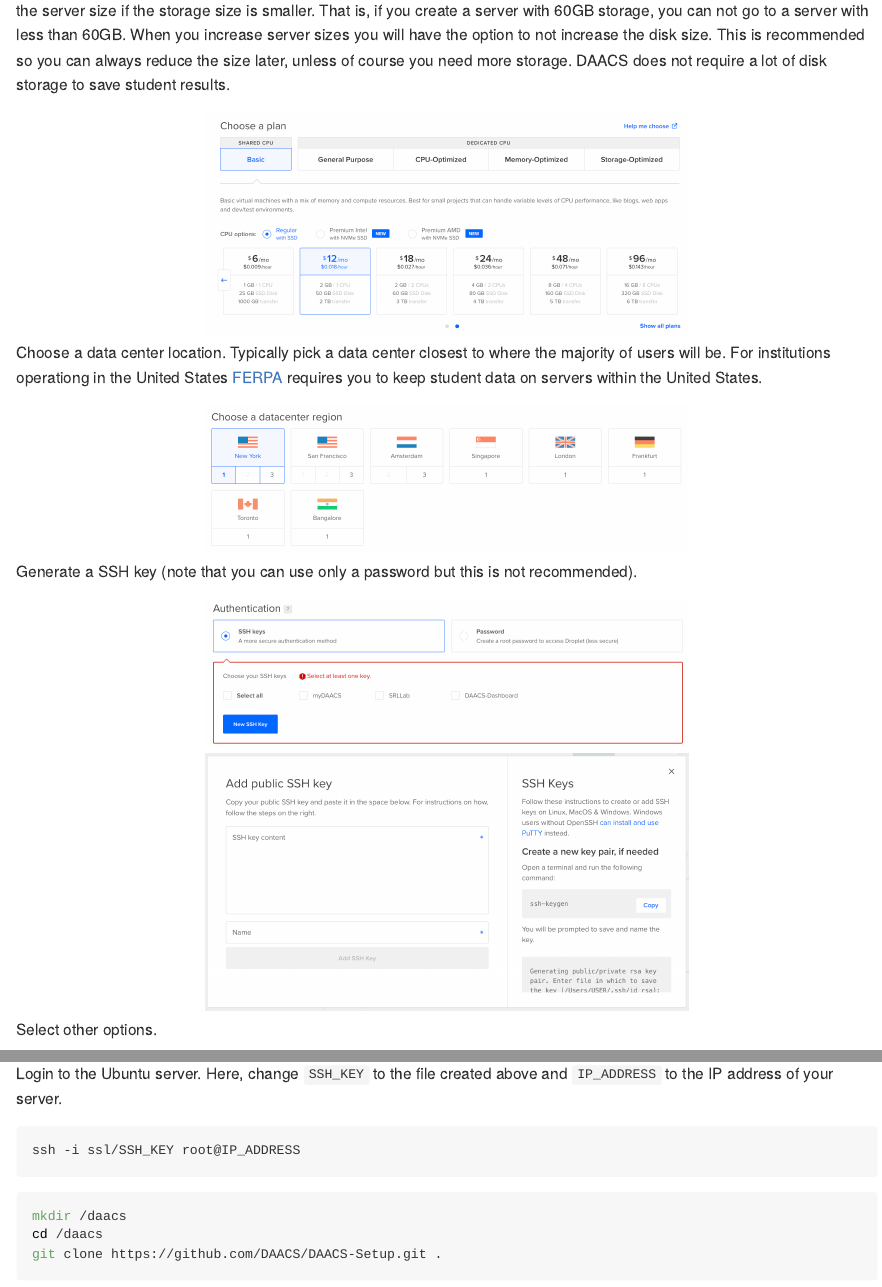
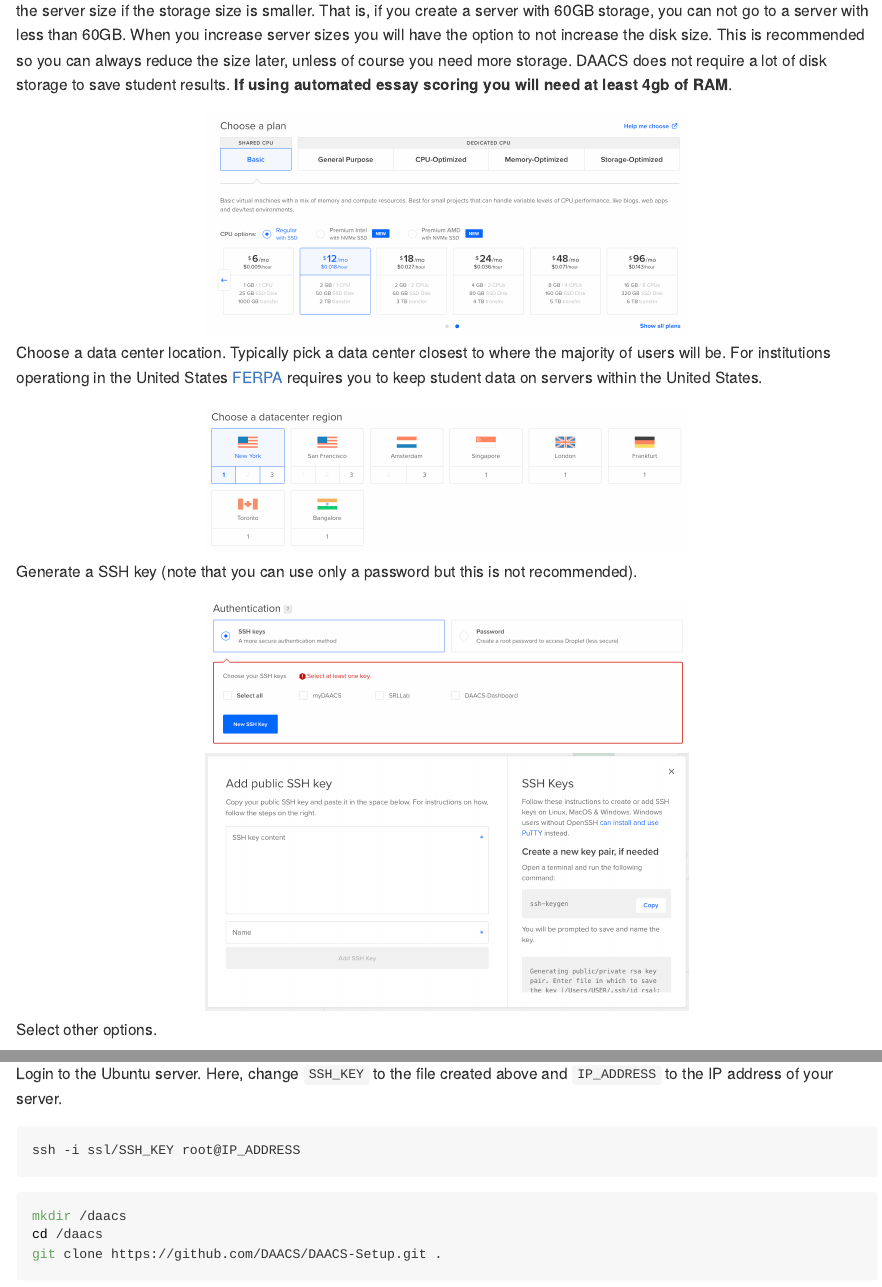
Before and after one commit to DAACS/DAACS-Setup, an R Markdown document (README.Rmd): the page in a window 1100 px wide, from 700 px down, and a second part further down, joined at a grey line. The pictures show the output file README.md that the author committed with the source, drawn offline in the style of GitHub.

```diff
--- a/README.Rmd
+++ b/README.Rmd
@@ -23,7 +23,7 @@
 
 <center><img src='screenshots/DigitalOcean01_image.png' alt='' width='500' /></center>
 
-Choose the server size. We recommend starting smaller as you can always increase the server size but you cannot reduce the server size if the storage size is smaller. That is, if you create a server with 60GB storage, you can not go to a server with less than 60GB. When you increase server sizes you will have the option to not increase the disk size. This is recommended so you can always reduce the size later, unless of course you need more storage. DAACS does not require a lot of disk storage to save student results.
+Choose the server size. We recommend starting smaller as you can always increase the server size but you cannot reduce the server size if the storage size is smaller. That is, if you create a server with 60GB storage, you can not go to a server with less than 60GB. When you increase server sizes you will have the option to not increase the disk size. This is recommended so you can always reduce the size later, unless of course you need more storage. DAACS does not require a lot of disk storage to save student results. **If using automated essay scoring you will need at least 4gb of RAM**.
 
 <center><img src='screenshots/DigitalOcean03_plan.png' alt='' width='500' /></center>
 
```
Also changed, not shown: README.md, README.Rmd (2 more changed lines), 1 other file.
